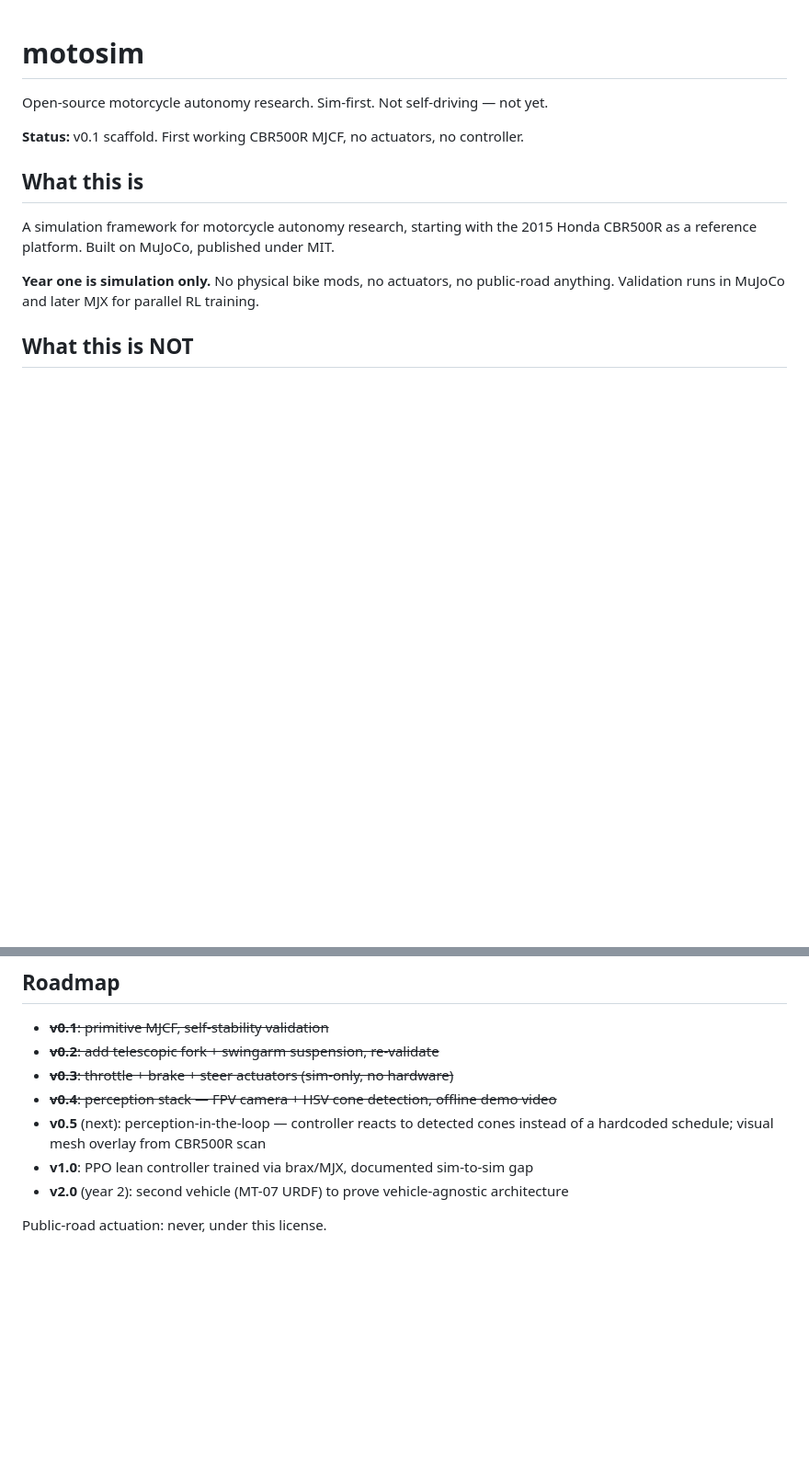
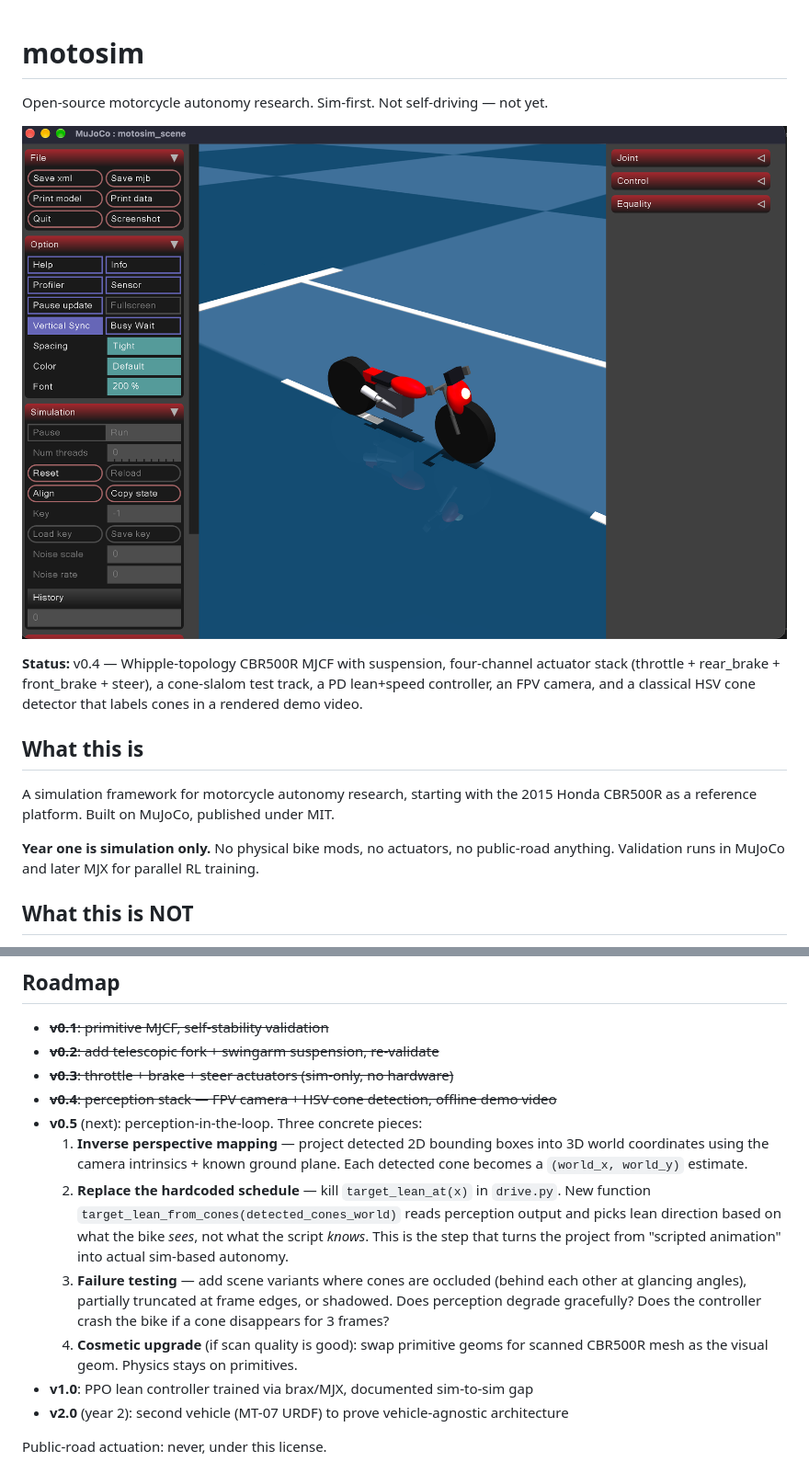
Before and after one commit to jaredzwick/motosim, a Markdown page: README.md, 2 parts joined by grey strips. Shown at 92% size. Rendered like a GitHub page; pictures changed too: docs/screenshot-v0.4.png (added); blank space fills up the shorter version.

Commit message:
README: add v0.4 screenshot and expand v0.5 scope with concrete pieces
- docs/screenshot-v0.4.png: viewer render of the bike at the start of the
  cone slalom, showing chassis + fuel tank + fairing + headlight + dual forks
  + mirrors, start line in foreground, dashed centerline receding into the
  dusk sky.

- README top: replaced 'v0.1 scaffold' status line with full v0.4 summary.

- Roadmap v0.5 entry expanded from one bullet to four concrete deliverables:
  (1) inverse perspective mapping, (2) replace hardcoded target_lean_at(x)
  with target_lean_from_cones(), (3) failure testing with occlusion /
  truncation / shadows, (4) swap primitives for scanned CBR500R mesh.

```diff
--- a/README.md
+++ b/README.md
@@ -2,7 +2,9 @@
 
 Open-source motorcycle autonomy research. Sim-first. Not self-driving — not yet.
 
-**Status:** v0.1 scaffold. First working CBR500R MJCF, no actuators, no controller.
+![motosim v0.4 — bike at the start of the cone slalom](docs/screenshot-v0.4.png)
+
+**Status:** v0.4 — Whipple-topology CBR500R MJCF with suspension, four-channel actuator stack (throttle + rear_brake + front_brake + steer), a cone-slalom test track, a PD lean+speed controller, an FPV camera, and a classical HSV cone detector that labels cones in a rendered demo video.
 
 ## What this is
 
@@ -168,7 +170,11 @@ reference controller implementation.
 - ~~**v0.2**: add telescopic fork + swingarm suspension, re-validate~~
 - ~~**v0.3**: throttle + brake + steer actuators (sim-only, no hardware)~~
 - ~~**v0.4**: perception stack — FPV camera + HSV cone detection, offline demo video~~
-- **v0.5** (next): perception-in-the-loop — controller reacts to detected cones instead of a hardcoded schedule; visual mesh overlay from CBR500R scan
+- **v0.5** (next): perception-in-the-loop. Three concrete pieces:
+  1. **Inverse perspective mapping** — project detected 2D bounding boxes into 3D world coordinates using the camera intrinsics + known ground plane. Each detected cone becomes a `(world_x, world_y)` estimate.
+  2. **Replace the hardcoded schedule** — kill `target_lean_at(x)` in `drive.py`. New function `target_lean_from_cones(detected_cones_world)` reads perception output and picks lean direction based on what the bike *sees*, not what the script *knows*. This is the step that turns the project from "scripted animation" into actual sim-based autonomy.
+  3. **Failure testing** — add scene variants where cones are occluded (behind each other at glancing angles), partially truncated at frame edges, or shadowed. Does perception degrade gracefully? Does the controller crash the bike if a cone disappears for 3 frames?
+  4. **Cosmetic upgrade** (if scan quality is good): swap primitive geoms for scanned CBR500R mesh as the visual geom. Physics stays on primitives.
 - **v1.0**: PPO lean controller trained via brax/MJX, documented sim-to-sim gap
 - **v2.0** (year 2): second vehicle (MT-07 URDF) to prove vehicle-agnostic architecture
 
```
